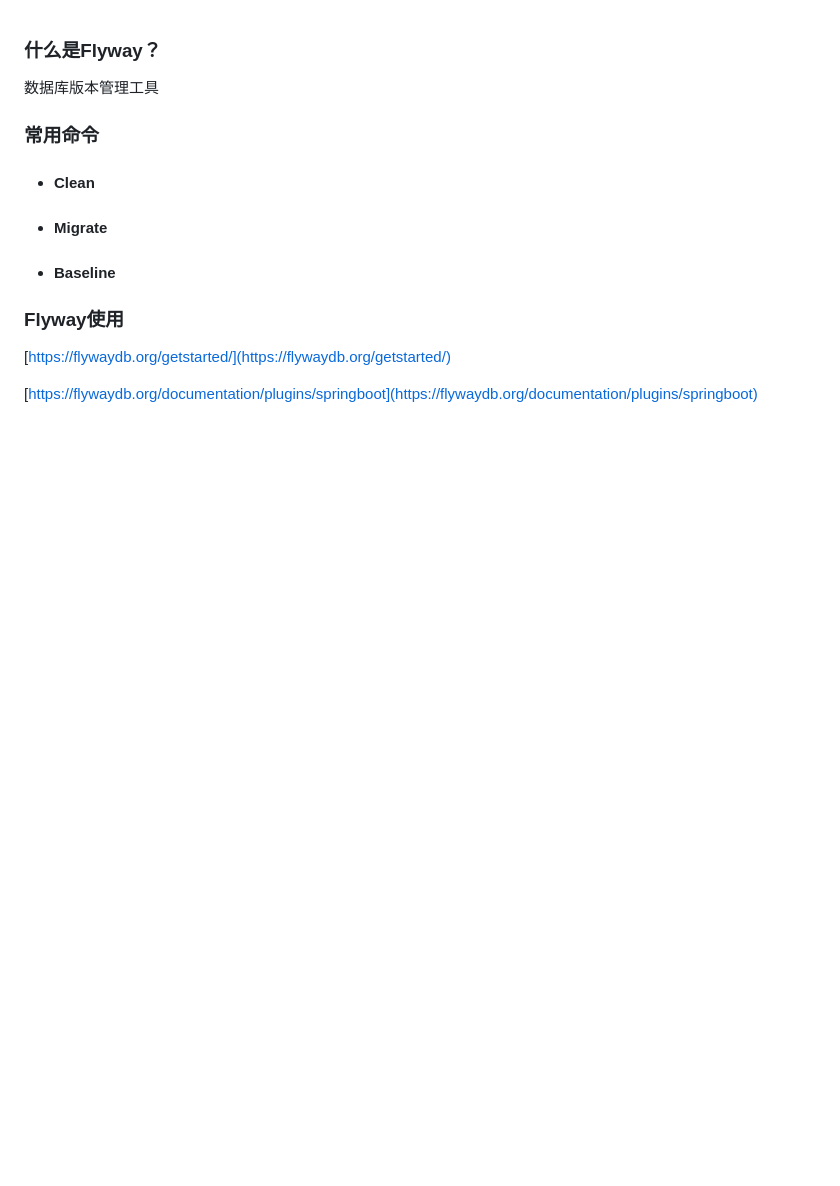
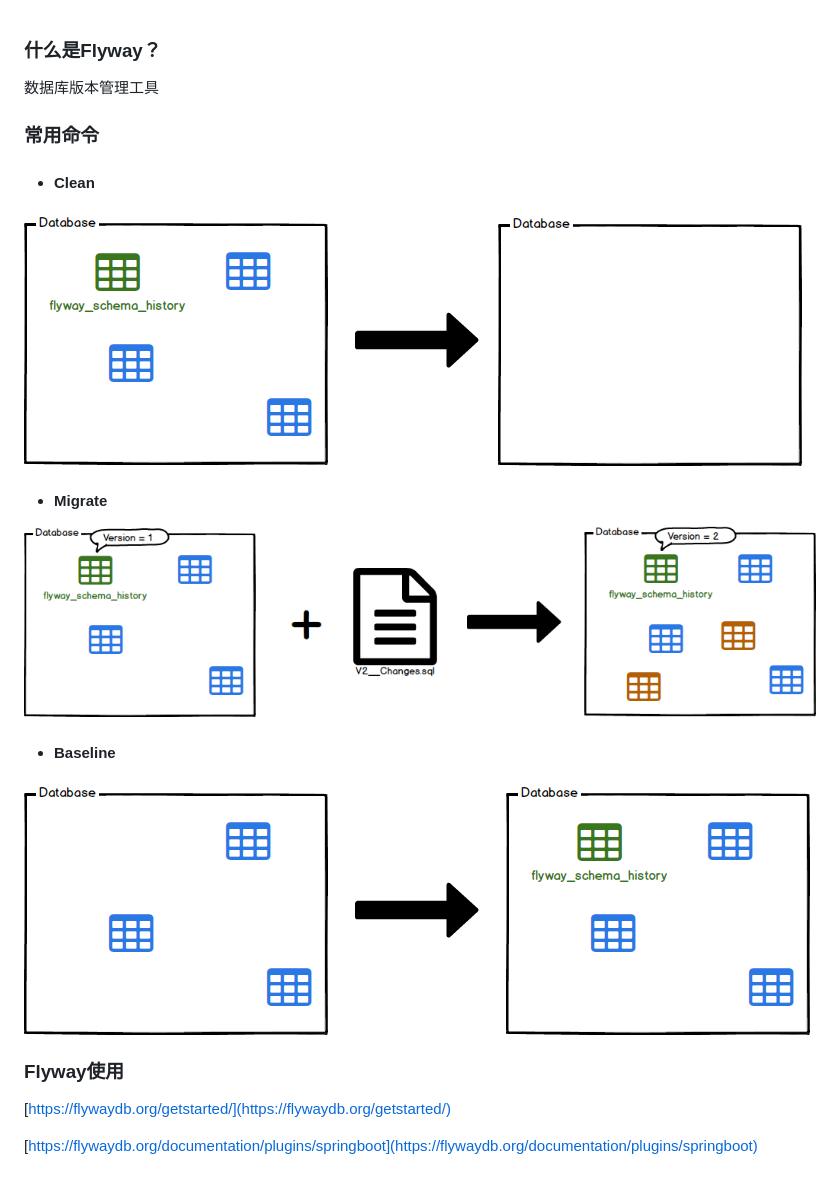
Before and after one commit to 2018-grad-training/shenzhen-training-gitbook, a Markdown page: week3/spring-bootshi-xian-restful/flyway.md, the part around the change. GitHub-like rendering; pictures changed too: assets/flyway-baseline.png (added); blank space fills up the shorter version.

Commit message:
Updates week3/spring-bootshi-xian-restful/flyway.md
Auto commit by GitBook Editor

```diff
--- a/week3/spring-bootshi-xian-restful/flyway.md
+++ b/week3/spring-bootshi-xian-restful/flyway.md
@@ -6,8 +6,15 @@
 
 * #### Clean
 
+#### ![](/assets/flyway-clean.png)
+
 * #### Migrate
+
+![](/assets/flyway-migrate.png)
+
 * #### Baseline
+
+#### ![](/assets/flyway-baseline.png)
 
 ### Flyway使用
 
```
